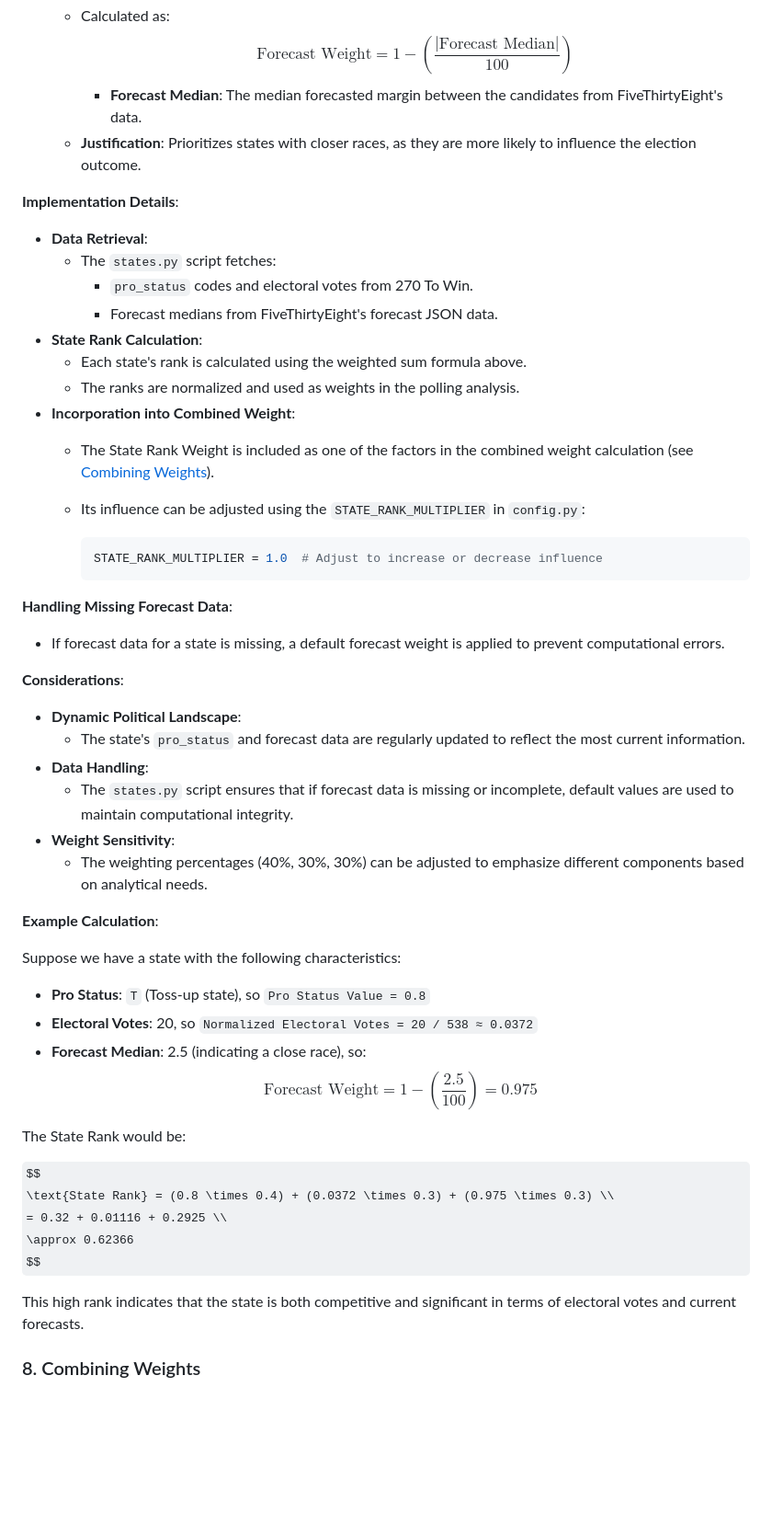
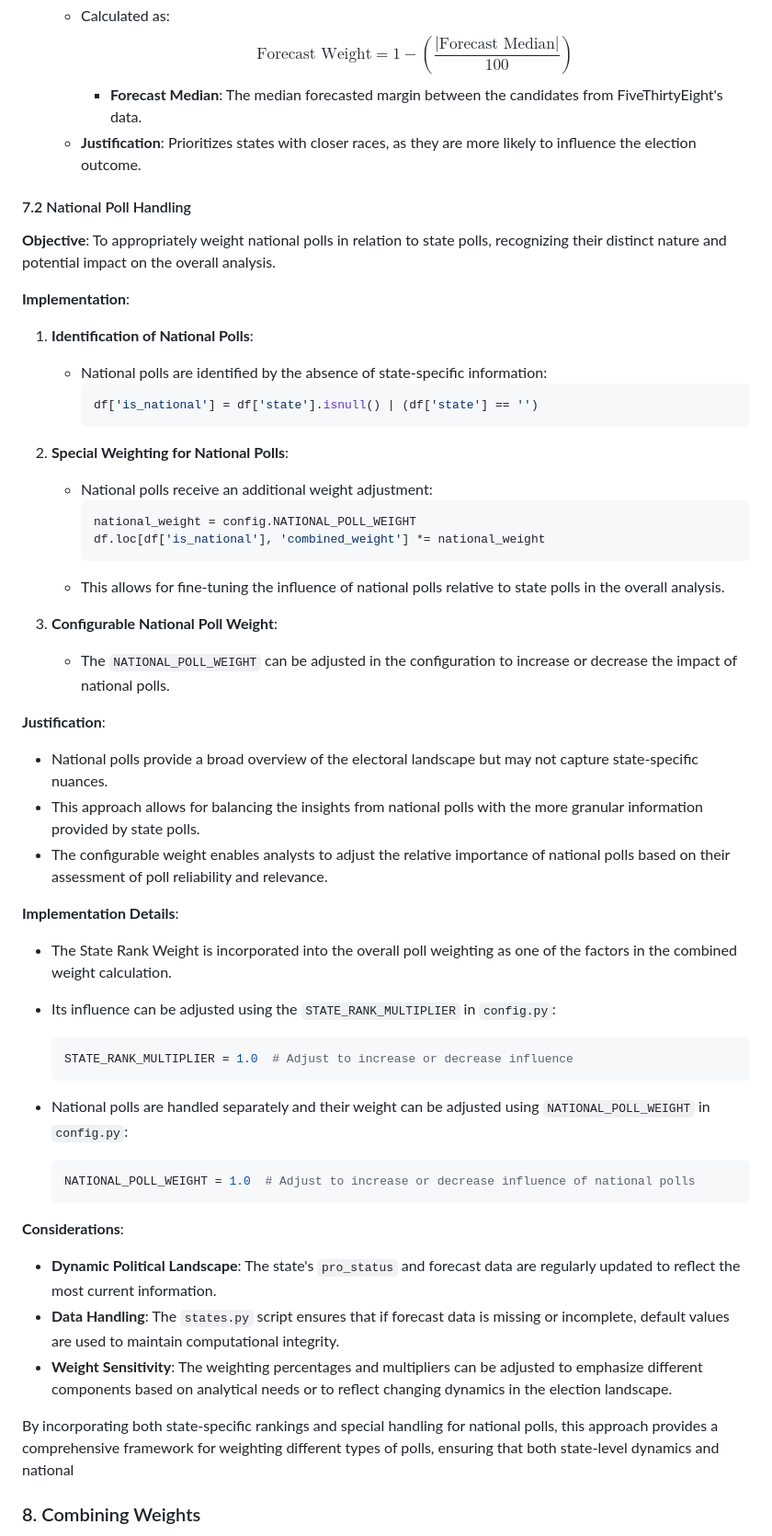
Before and after one commit to spencerthayer/2024-Election-Polling-Analysis, a Markdown page: readme.md, the part around the change printed below. Shown: that part at 92% size. Rendered like a GitHub page; some formulas as TeX source; blank space fills up the shorter version.

Commit message:
[refactor] Revised poll weighting methodology
Refined the poll weighting system in the analysis. The changes include a more nuanced approach to state rank weight calculation and special handling for national polls. State rank weight now focuses on each state's electoral importance, partisan classification, and current election forecasts. National polls are identified and given additional weight adjustment to balance their influence with state-specific polls. Both weights can be adjusted in the configuration for fine-tuning based on analytical needs or changing dynamics in the election landscape.

````diff
--- a/readme.md
+++ b/readme.md
@@ -317,56 +320,56 @@ Where:
      - **Forecast Median**: The median forecasted margin between the candidates from FiveThirtyEight's data.
    - **Justification**: Prioritizes states with closer races, as they are more likely to influence the election outcome.
 
+#### 7.2 National Poll Handling
+
+**Objective**: To appropriately weight national polls in relation to state polls, recognizing their distinct nature and potential impact on the overall analysis.
+
+**Implementation**:
+
+1. **Identification of National Polls**:
+   - National polls are identified by the absence of state-specific information:
+     ```python
+     df['is_national'] = df['state'].isnull() | (df['state'] == '')
+     ```
+
+2. **Special Weighting for National Polls**:
+   - National polls receive an additional weight adjustment:
+     ```python
+     national_weight = config.NATIONAL_POLL_WEIGHT
+     df.loc[df['is_national'], 'combined_weight'] *= national_weight
+     ```
+   - This allows for fine-tuning the influence of national polls relative to state polls in the overall analysis.
+
+3. **Configurable National Poll Weight**:
+   - The `NATIONAL_POLL_WEIGHT` can be adjusted in the configuration to increase or decrease the impact of national polls.
+
+**Justification**:
+- National polls provide a broad overview of the electoral landscape but may not capture state-specific nuances.
+- This approach allows for balancing the insights from national polls with the more granular information provided by state polls.
+- The configurable weight enables analysts to adjust the relative importance of national polls based on their assessment of poll reliability and relevance.
+
 **Implementation Details**:
 
-- **Data Retrieval**:
-  - The `states.py` script fetches:
-    - `pro_status` codes and electoral votes from 270 To Win.
-    - Forecast medians from FiveThirtyEight's forecast JSON data.
-- **State Rank Calculation**:
-  - Each state's rank is calculated using the weighted sum formula above.
-  - The ranks are normalized and used as weights in the polling analysis.
-- **Incorporation into Combined Weight**:
-  - The State Rank Weight is included as one of the factors in the combined weight calculation (see [Combining Weights](#8-combining-weights)).
-  - Its influence can be adjusted using the `STATE_RANK_MULTIPLIER` in `config.py`:
+- The State Rank Weight is incorporated into the overall poll weighting as one of the factors in the combined weight calculation.
+- Its influence can be adjusted using the `STATE_RANK_MULTIPLIER` in `config.py`:
 
-    ```python
-    STATE_RANK_MULTIPLIER = 1.0  # Adjust to increase or decrease influence
-    ```
+  ```python
+  STATE_RANK_MULTIPLIER = 1.0  # Adjust to increase or decrease influence
+  ```
 
-**Handling Missing Forecast Data**:
+- National polls are handled separately and their weight can be adjusted using `NATIONAL_POLL_WEIGHT` in `config.py`:
 
-- If forecast data for a state is missing, a default forecast weight is applied to prevent computational errors.
+  ```python
+  NATIONAL_POLL_WEIGHT = 1.0  # Adjust to increase or decrease influence of national polls
+  ```
 
 **Considerations**:
 
-- **Dynamic Political Landscape**:
-  - The state's `pro_status` and forecast data are regularly updated to reflect the most current information.
-- **Data Handling**:
-  - The `states.py` script ensures that if forecast data is missing or incomplete, default values are used to maintain computational integrity.
-- **Weight Sensitivity**:
-  - The weighting percentages (40%, 30%, 30%) can be adjusted to emphasize different components based on analytical needs.
+- **Dynamic Political Landscape**: The state's `pro_status` and forecast data are regularly updated to reflect the most current information.
+- **Data Handling**: The `states.py` script ensures that if forecast data is missing or incomplete, default values are used to maintain computational integrity.
+- **Weight Sensitivity**: The weighting percentages and multipliers can be adjusted to emphasize different components based on analytical needs or to reflect changing dynamics in the election landscape.
 
-**Example Calculation**:
-
-Suppose we have a state with the following characteristics:
-
-- **Pro Status**: `T` (Toss-up state), so `Pro Status Value = 0.8`
-- **Electoral Votes**: 20, so `Normalized Electoral Votes = 20 / 538 ≈ 0.0372`
-- **Forecast Median**: 2.5 (indicating a close race), so:
-  $$
-  \text{Forecast Weight} = 1 - \left( \frac{2.5}{100} \right) = 0.975
-  $$
-
-The State Rank would be:
-
-$$
-\text{State Rank} = (0.8 \times 0.4) + (0.0372 \times 0.3) + (0.975 \times 0.3) \\
-= 0.32 + 0.01116 + 0.2925 \\
-\approx 0.62366
-$$
-
-This high rank indicates that the state is both competitive and significant in terms of electoral votes and current forecasts.
+By incorporating both state-specific rankings and special handling for national polls, this approach provides a comprehensive framework for weighting different types of polls, ensuring that both state-level dynamics and national
 
 ### 8. Combining Weights
 
````
Also changed, not shown: other parts of readme.md (+5 -2 lines).
